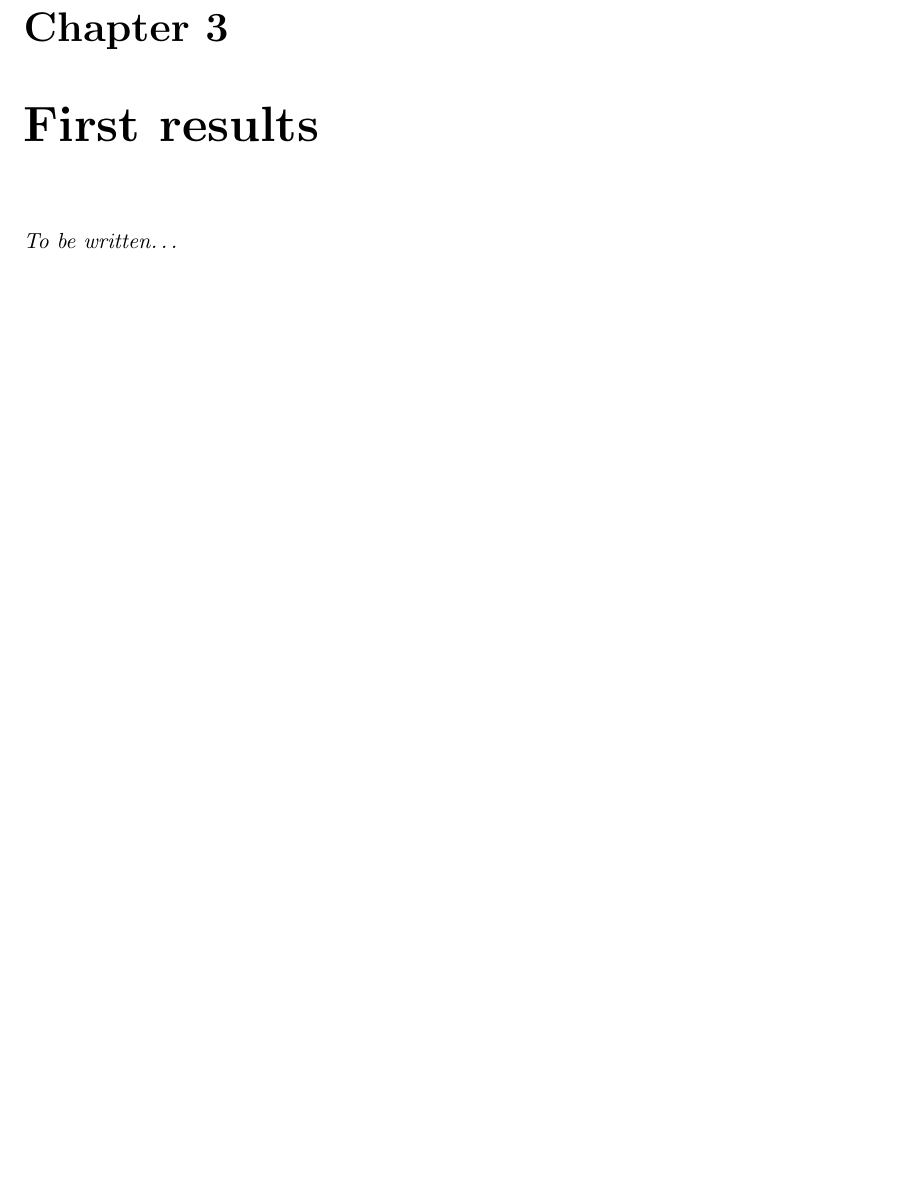
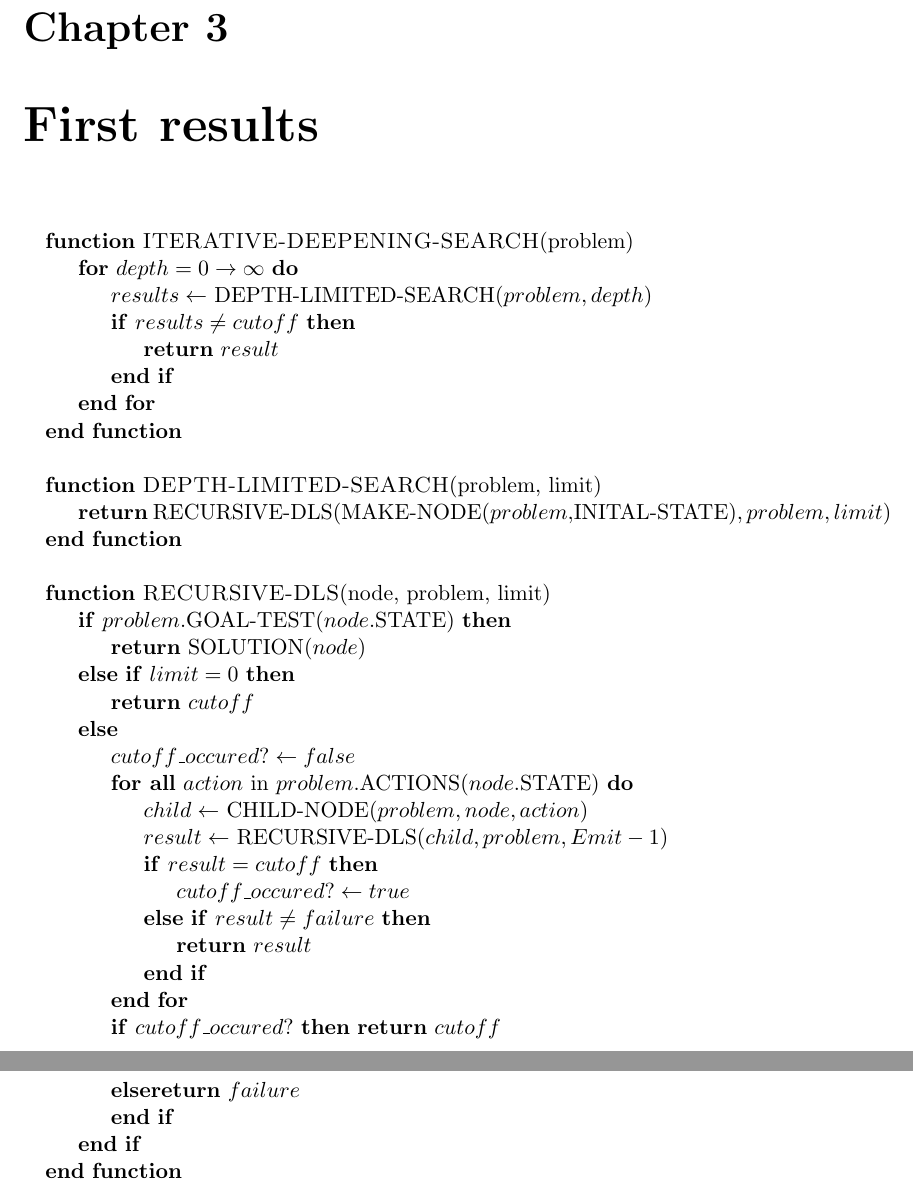
Before and after one commit to rlepigre/tin171, a LaTeX document (pre-proposal/group1ProjectPreProposal.tex): part of page 7 of 8 before the commit and two parts of pages 7 and 8 of 9 after it, the two joined at a grey line, cut so that both start at the same text, the shorter picture padded with empty space. Compiled offline with pdfLaTeX.

Commit message:
added some pseudocode for the First results

```diff
--- a/pre-proposal/group1ProjectPreProposal.tex
+++ b/pre-proposal/group1ProjectPreProposal.tex
@@ -1,6 +1,7 @@
 \documentclass[a4paper,11pt]{report}
 \usepackage[utf8]{inputenc}
 \usepackage{fancyhdr}
+\usepackage{algpseudocode}
 \setlength{\headheight}{11pt}
 \pagestyle{fancyplain}
 \renewcommand{\chaptermark}[1]{\markboth{#1}{}}
@@ -134,7 +135,46 @@ be an open research problem.
 %%COMMENT:
 %%A small piece of pseudo-code for a key part of the solution.
 
-\emph{To be written\dots}
+\begin{algorithmic}
+\Function{ITERATIVE-DEEPENING-SEARCH}{problem}
+\For{$depth = 0 \to \infty$}
+\State $results \gets$ DEPTH-LIMITED-SEARCH($problem, depth$)
+\If {$results \not= cutoff$}
+\State \Return $result$
+\EndIf
+\EndFor
+\EndFunction
+\\
+\Function{DEPTH-LIMITED-SEARCH}{problem, limit}
+\State \Return RECURSIVE-DLS(MAKE-NODE($problem, $INITAL-STATE)$,problem, limit$)
+\EndFunction
+\\
+\Function{RECURSIVE-DLS}{node, problem, limit}
+\If{$problem.$GOAL-TEST($node.$STATE)}
+\State \Return SOLUTION($node$)
+\ElsIf{$limit = 0$}
+\State \Return $cutoff$
+\Else
+\State $cutoff\_occured? \gets false$
+\ForAll{$action$ in $problem.$ACTIONS($node.$STATE)}
+\State $child \gets$ CHILD-NODE($problem, node, action$)
+\State $result \gets$ RECURSIVE-DLS($child, problem, Emit - 1$)
+\If{$result = cutoff$}
+\State $cutoff\_occured? \gets true$
+\ElsIf{$result \not= failure$}
+\State \Return $result$
+\EndIf
+\EndFor
+\If{$cutoff\_occured?$}
+\Return $cutoff$
+\Else
+\Return $failure$
+\EndIf
+\EndIf
+\EndFunction
+\end{algorithmic}
+
+
 
 % for each peg:
 %   estimate a weight
```
